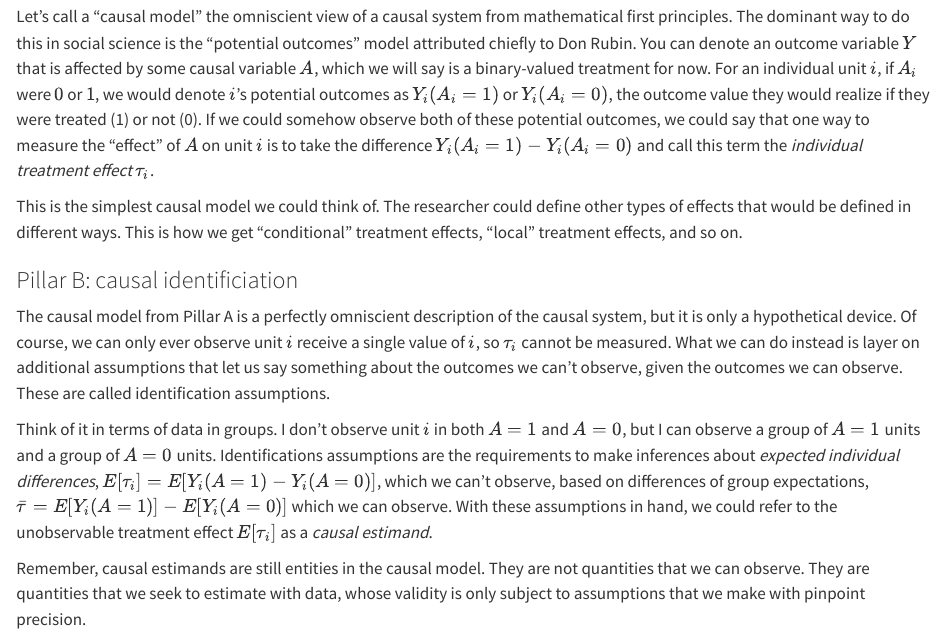
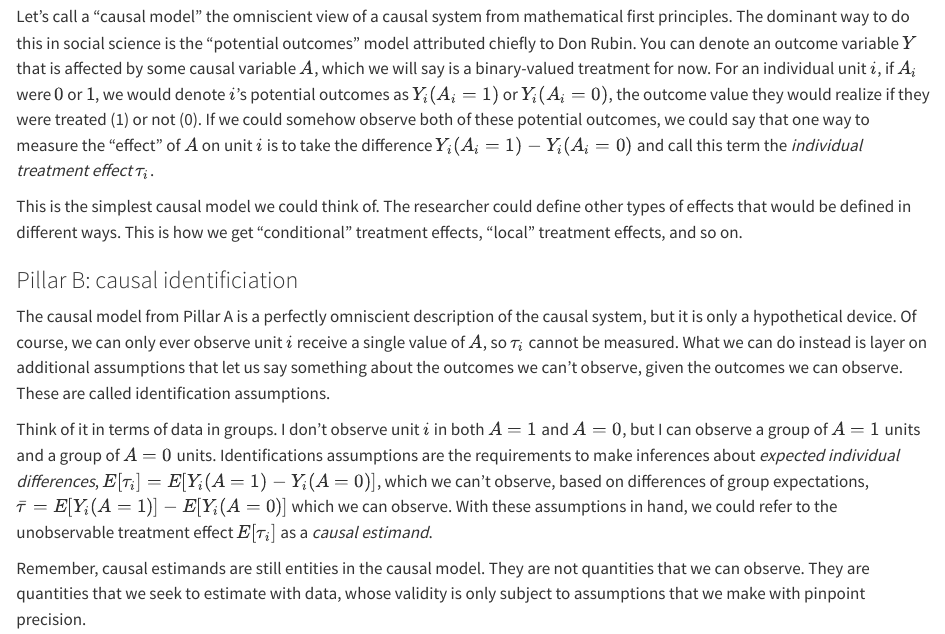
Before and after one commit to mikedecr/quarto-site, a Quarto document (blog/bayes-3-pillars/index.qmd): the page in a window 1100 px wide, from 1760 px down. Rendered offline with R 4.5, knitr and Pandoc in place of Quarto, with nearby package versions.

Commit message:
typo patrol

```diff
--- a/blog/bayes-3-pillars/index.qmd
+++ b/blog/bayes-3-pillars/index.qmd
@@ -107,7 +107,7 @@ This is how we get "conditional" treatment effects, "local" treatment effects, a
 ### Pillar B: causal identificiation
 
 The causal model from Pillar A is a perfectly omniscient description of the causal system, but it is only a hypothetical device.
-Of course, we can only ever observe unit $i$ receive a single value of $i$, so $\tau_{i}$ cannot be measured.
+Of course, we can only ever observe unit $i$ receive a single value of $A$, so $\tau_{i}$ cannot be measured.
 What we can do instead is layer on additional assumptions that let us say something about the outcomes we can't observe, given the outcomes we can observe.
 These are called identification assumptions.
 
```
